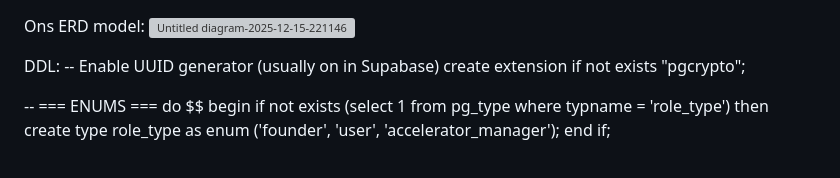
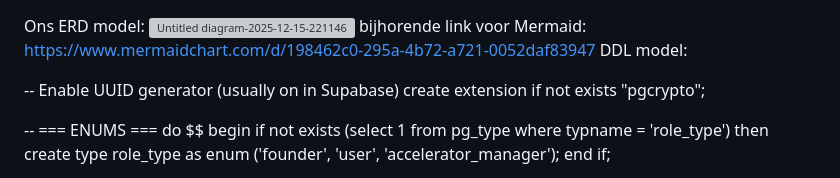
Before and after one commit to A-D-DBS-application/web-application-2025-group-23, a Markdown page: ERD en DDL.md, the part around the change. Drawn GitHub-style; grey boxes are pictures that could not be loaded.

Commit message:
Update ERD document with Mermaid link and DDL section

```diff
--- a/ERD en DDL.md
+++ b/ERD en DDL.md
@@ -1,7 +1,8 @@
 Ons ERD model:
 <img width="15074" height="8190" alt="Untitled diagram-2025-12-15-221146" src="https://github.com/user-attachments/assets/2f0dc943-2925-488e-a41a-d64546df3853" />
+bijhorende link voor Mermaid: https://www.mermaidchart.com/d/198462c0-295a-4b72-a721-0052daf83947
+DDL model:
 
-DDL:
 -- Enable UUID generator (usually on in Supabase)
 create extension if not exists "pgcrypto";
 
```
